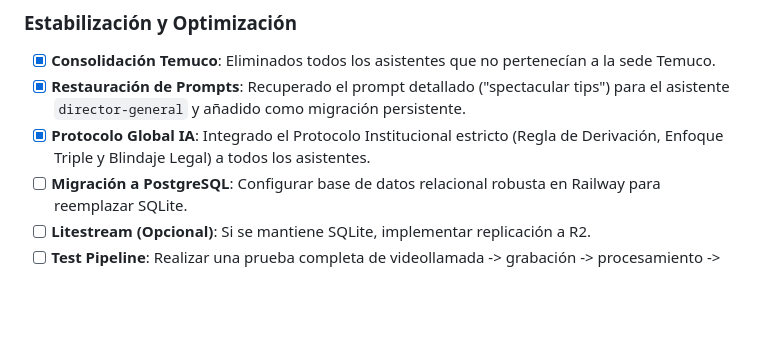
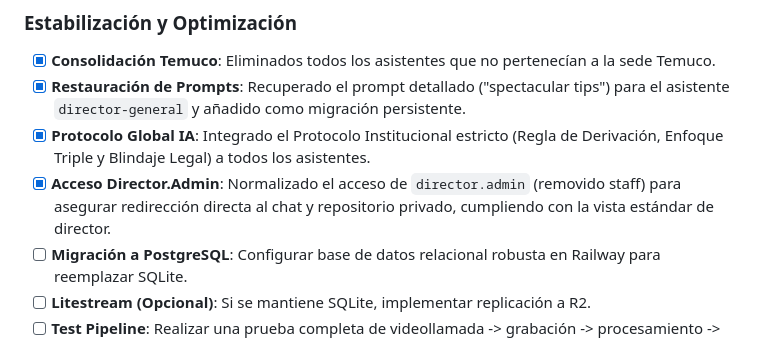
Before and after one commit to jeria88/intranet-sf, a Markdown page: PROGRESS.md, the part around the change. Drawn GitHub-style; blank space fills up the shorter version.

Commit message:
docs: update progress with director access normalization and AI protocol implementation

```diff
--- a/PROGRESS.md
+++ b/PROGRESS.md
@@ -79,6 +79,7 @@ Migración de archivos multimedia a almacenamiento compatible con S3 para optimi
 - [x] **Consolidación Temuco**: Eliminados todos los asistentes que no pertenecían a la sede Temuco.
 - [x] **Restauración de Prompts**: Recuperado el prompt detallado ("spectacular tips") para el asistente `director-general` y añadido como migración persistente.
 - [x] **Protocolo Global IA**: Integrado el Protocolo Institucional estricto (Regla de Derivación, Enfoque Triple y Blindaje Legal) a todos los asistentes.
+- [x] **Acceso Director.Admin**: Normalizado el acceso de `director.admin` (removido staff) para asegurar redirección directa al chat y repositorio privado, cumpliendo con la vista estándar de director.
 - [ ] **Migración a PostgreSQL**: Configurar base de datos relacional robusta en Railway para reemplazar SQLite.
 - [ ] **Litestream (Opcional)**: Si se mantiene SQLite, implementar replicación a R2.
 - [ ] **Test Pipeline**: Realizar una prueba completa de videollamada -> grabación -> procesamiento -> IA -> R2.
```
